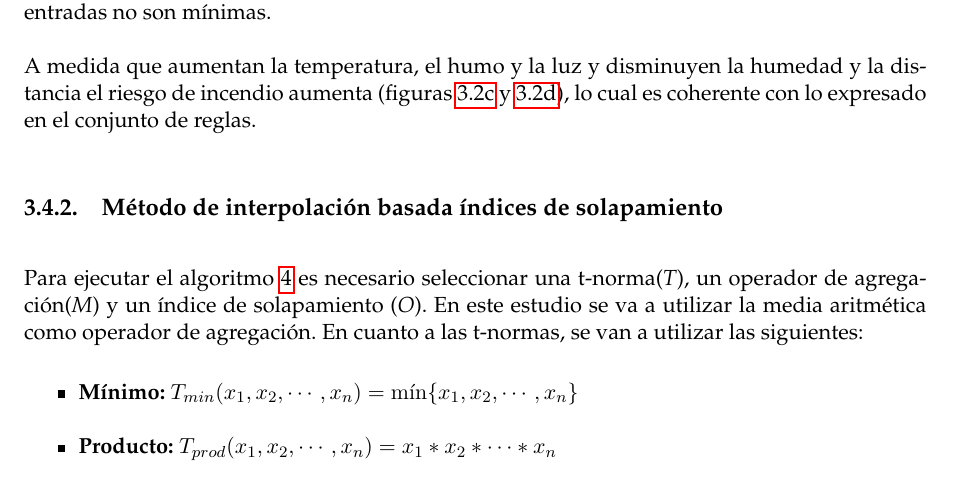
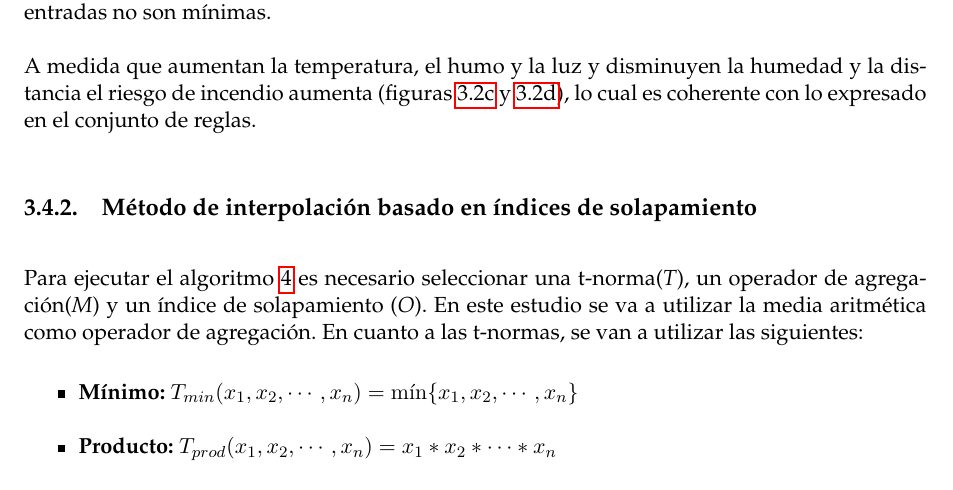
Before and after one commit to millenc/pfc-memoria-tex, a LaTeX book (main.tex, which reads deteccion-incendios-forestales.tex): part of page 37 of 43, cut so that both start at the same text. Compiled offline with pdfLaTeX; an older LaTeX class or package is replaced by its successor.

Commit message:
Corregido el título de la subsección de resultados del método de interpolación

```diff
--- a/deteccion-incendios-forestales.tex
+++ b/deteccion-incendios-forestales.tex
@@ -421,7 +421,7 @@ A medida que aumentan la temperatura, el humo y la luz y disminuyen la humedad y
 	\label{fig:mamdani-fire-detection-example}
 \end{figure}
 
-\subsection{Método de interpolación basada índices de solapamiento}
+\subsection{Método de interpolación basado en índices de solapamiento}
 Para ejecutar el algoritmo \ref{algo:multi-overlap-interpolation-method} es necesario seleccionar una t-norma(\emph{T}), un operador de agregación(\emph{M}) y un índice de solapamiento (\emph{O}). En este estudio se va a utilizar la media aritmética como operador de agregación. En cuanto a las t-normas, se van a utilizar las siguientes:
 
 \begin{itemize}
```
